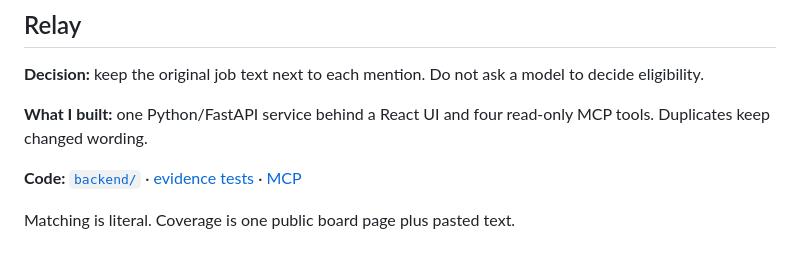
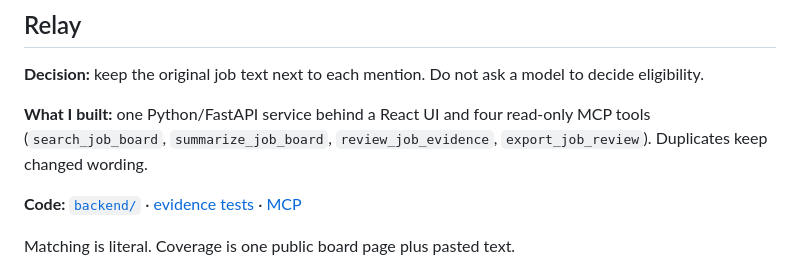
Before and after one commit to coder058/coder058, a Markdown page: README.md, the part around the change. Drawn GitHub-style.

Commit message:
Name Relay's four MCP tools on the profile README.
Co-authored-by: Cursor <cursoragent@cursor.com>

```diff
--- a/README.md
+++ b/README.md
@@ -22,7 +22,7 @@ The public demo does not serve PostgreSQL. CI builds the Docker image and checks
 
 **Decision:** keep the original job text next to each mention. Do not ask a model to decide eligibility.
 
-**What I built:** one Python/FastAPI service behind a React UI and four read-only MCP tools. Duplicates keep changed wording.
+**What I built:** one Python/FastAPI service behind a React UI and four read-only MCP tools (`search_job_board`, `summarize_job_board`, `review_job_evidence`, `export_job_review`). Duplicates keep changed wording.
 
 **Code:** [`backend/`](https://github.com/coder058/relay/tree/main/backend) · [evidence tests](https://github.com/coder058/relay/blob/main/backend/tests/test_job_evidence.py) · [MCP](https://github.com/coder058/relay/blob/main/backend/tests/test_job_mcp.py)
 
```
